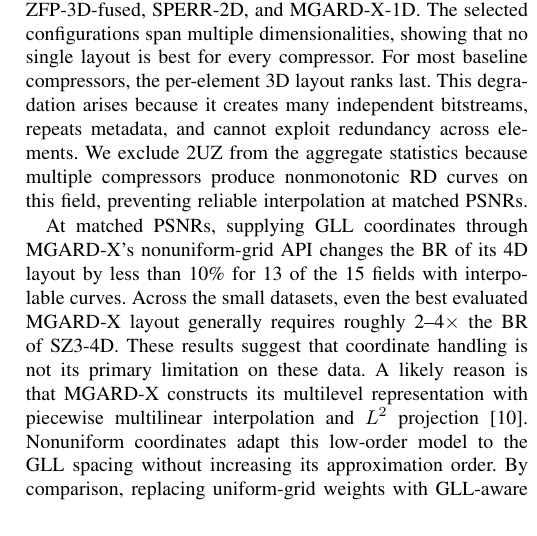
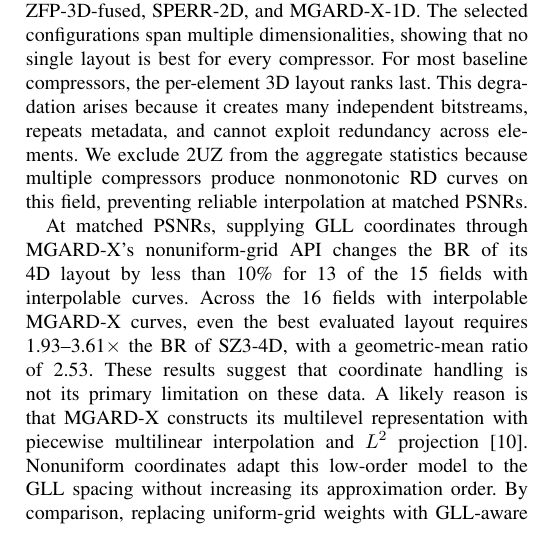
Before and after one commit to ZizheJian/mrcz, a LaTeX paper (论文/main.tex, which reads 论文/7.evaluation.tex): part of one column of page 10 of 13, cut so that both start at the same text. Compiled offline with pdfLaTeX; a missing font is replaced by an installed copy or a similar font; a LaTeX package or settings file that is missing is left out.

Commit message:
Report exact MGARD-X BR ratios

```diff
--- a/论文/7.evaluation.tex
+++ b/论文/7.evaluation.tex
@@ -84,7 +84,7 @@ We evaluate storage reduction using rate--distortion curves. At a fixed PSNR, a
 
 Figure~\ref{fig:small-rate-distortion} presents the baseline-layout selection results. The selected layouts are SZ3-4D, SZ2-3D-fused, QoZ-4D, ZFP-3D-fused, SPERR-2D, and MGARD-X-1D. The selected configurations span multiple dimensionalities, showing that no single layout is best for every compressor. For most baseline compressors, the per-element 3D layout ranks last. This degradation arises because it creates many independent bitstreams, repeats metadata, and cannot exploit redundancy across elements. We exclude 2UZ from the aggregate statistics because multiple compressors produce nonmonotonic RD curves on this field, preventing reliable interpolation at matched PSNRs.
 
-At matched PSNRs, supplying GLL coordinates through MGARD-X's nonuniform-grid API changes the BR of its 4D layout by less than 10\% for 13 of the 15 fields with interpolable curves. Across the small datasets, even the best evaluated MGARD-X layout generally requires roughly 2--4$\times$ the BR of SZ3-4D. These results suggest that coordinate handling is not its primary limitation on these data. A likely reason is that MGARD-X constructs its multilevel representation with piecewise multilinear interpolation and $L^2$ projection~\cite{gong2023mgard}. Nonuniform coordinates adapt this low-order model to the GLL spacing without increasing its approximation order. By comparison, replacing uniform-grid weights with GLL-aware weights in FDWZ's cubic predictor improves CR by 60.2\% on 7P (Section~\ref{sec:FDWZ:distance-weighted}).
+At matched PSNRs, supplying GLL coordinates through MGARD-X's nonuniform-grid API changes the BR of its 4D layout by less than 10\% for 13 of the 15 fields with interpolable curves. Across the 16 fields with interpolable MGARD-X curves, even the best evaluated layout requires 1.93--3.61$\times$ the BR of SZ3-4D, with a geometric-mean ratio of 2.53. These results suggest that coordinate handling is not its primary limitation on these data. A likely reason is that MGARD-X constructs its multilevel representation with piecewise multilinear interpolation and $L^2$ projection~\cite{gong2023mgard}. Nonuniform coordinates adapt this low-order model to the GLL spacing without increasing its approximation order. By comparison, replacing uniform-grid weights with GLL-aware weights in FDWZ's cubic predictor improves CR by 60.2\% on 7P (Section~\ref{sec:FDWZ:distance-weighted}).
 
 In Figure~\ref{fig:large-rate-distortion}, at matched PSNRs on Datasets~7 and~8, FDWZ improves the compression ratio over the best baseline by 77.6\% on average, and MRCZ further improves it over FDWZ by 104.8\%. Across the 27 fields retained in the aggregate statistics from all datasets, the average CR improvements are 60.8\% for FDWZ over the best baseline and 93.3\% for MRCZ over FDWZ.
 
```
Also changed, not shown: 2 other files.
